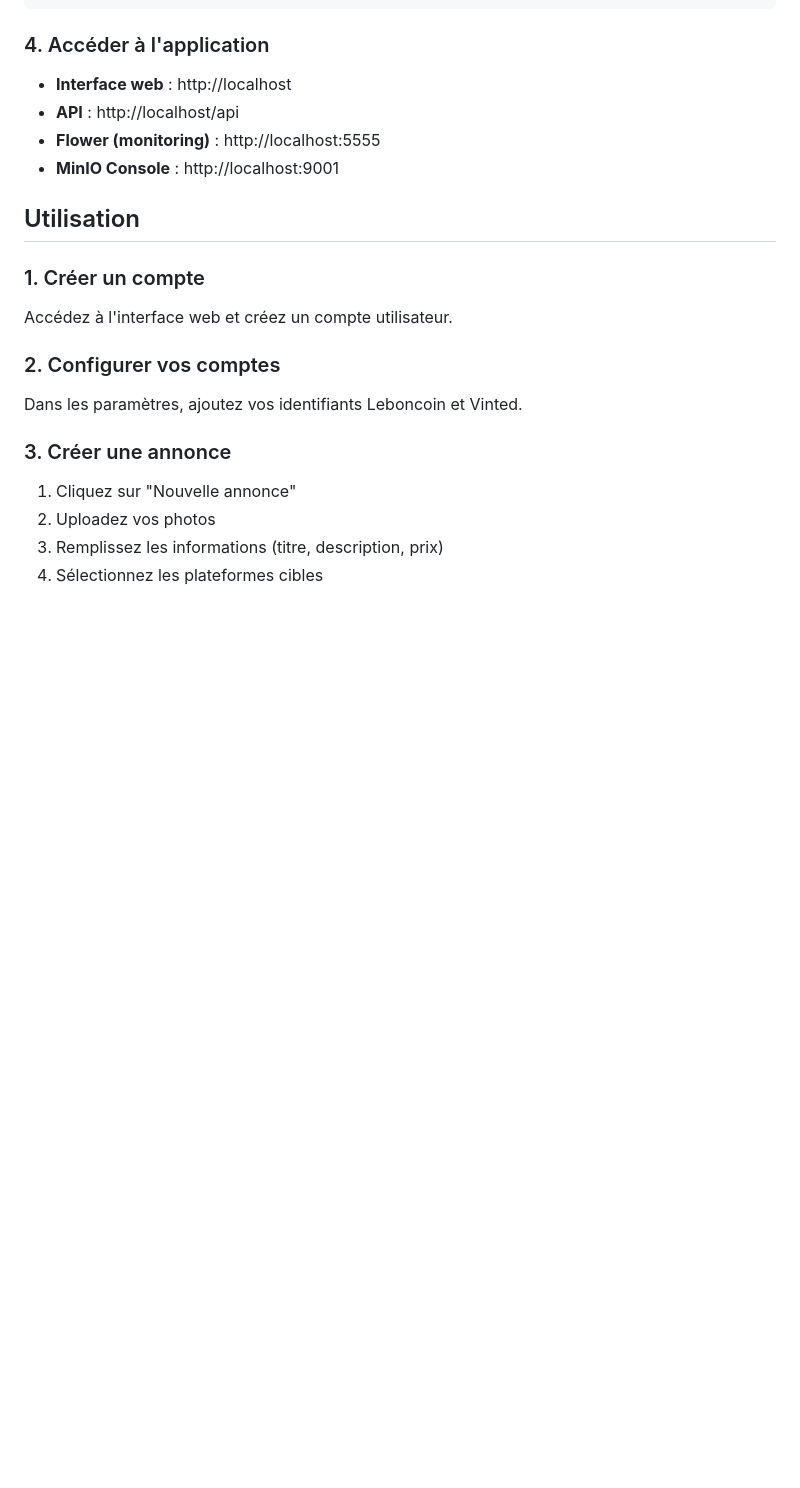
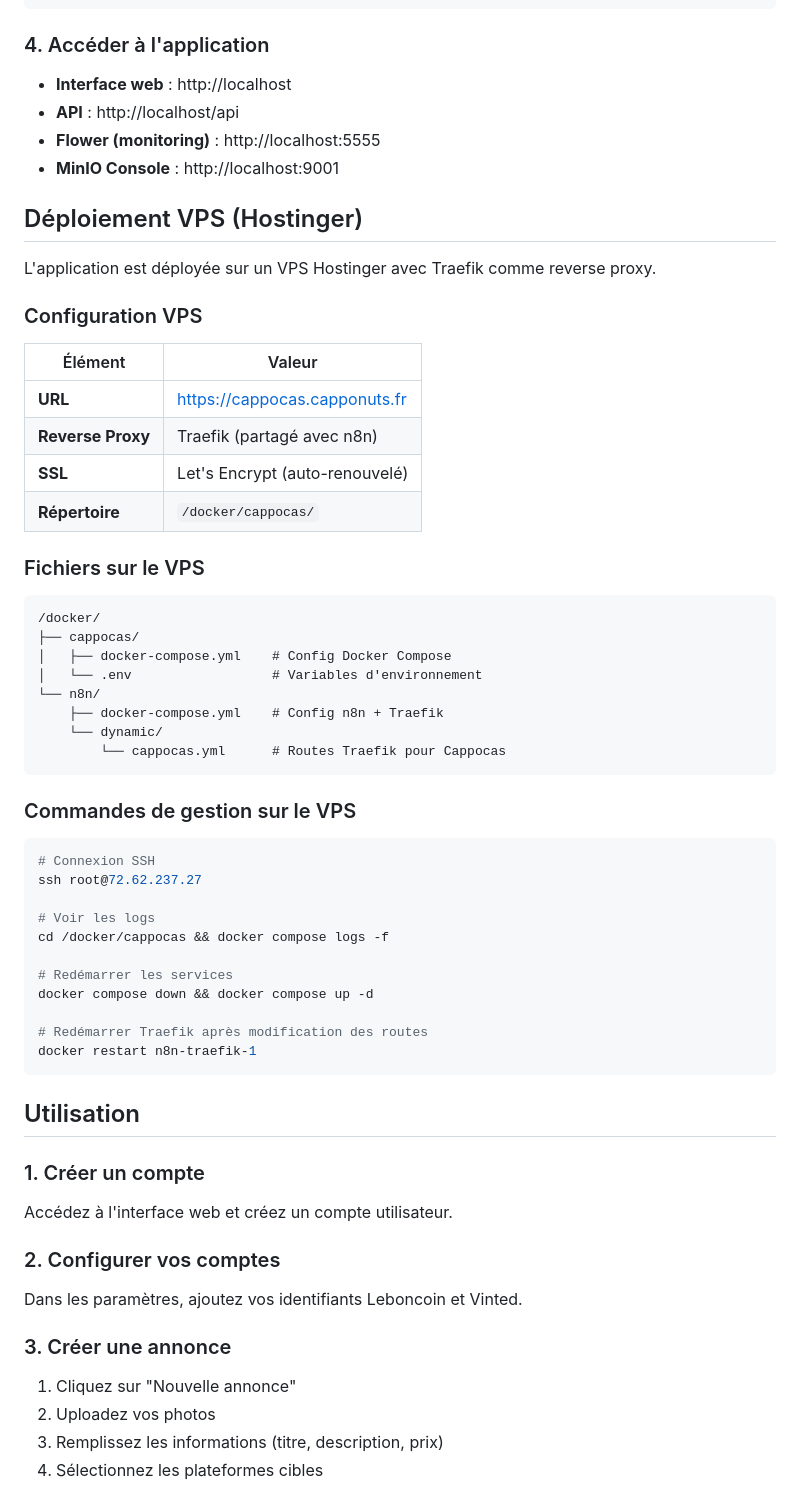
Before and after one commit to capponuts/cappocas, a Markdown page: README.md, the part around one of its changes. Rendered like a GitHub page; blank space fills up the shorter version.

Commit message:
Docs: Update README with VPS deployment info
- Add production URL (cappocas.capponuts.fr)
- Document Traefik integration with n8n
- Add VPS management commands
- Update architecture diagram with Traefik and MinIO

````diff
--- a/README.md
+++ b/README.md
@@ -88,6 +90,48 @@ docker-compose logs -f
 - **API** : http://localhost/api
 - **Flower (monitoring)** : http://localhost:5555
 - **MinIO Console** : http://localhost:9001
+
+## Déploiement VPS (Hostinger)
+
+L'application est déployée sur un VPS Hostinger avec Traefik comme reverse proxy.
+
+### Configuration VPS
+
+| Élément | Valeur |
+|---------|--------|
+| **URL** | https://cappocas.capponuts.fr |
+| **Reverse Proxy** | Traefik (partagé avec n8n) |
+| **SSL** | Let's Encrypt (auto-renouvelé) |
+| **Répertoire** | `/docker/cappocas/` |
+
+### Fichiers sur le VPS
+
+```
+/docker/
+├── cappocas/
+│   ├── docker-compose.yml    # Config Docker Compose
+│   └── .env                  # Variables d'environnement
+└── n8n/
+    ├── docker-compose.yml    # Config n8n + Traefik
+    └── dynamic/
+        └── cappocas.yml      # Routes Traefik pour Cappocas
+```
+
+### Commandes de gestion sur le VPS
+
+```bash
+# Connexion SSH
+ssh root@72.62.237.27
+
+# Voir les logs
+cd /docker/cappocas && docker compose logs -f
+
+# Redémarrer les services
+docker compose down && docker compose up -d
+
+# Redémarrer Traefik après modification des routes
+docker restart n8n-traefik-1
+```
 
 ## Utilisation
 
````
Also changed, not shown: other parts of README.md (+10 -8 lines).
